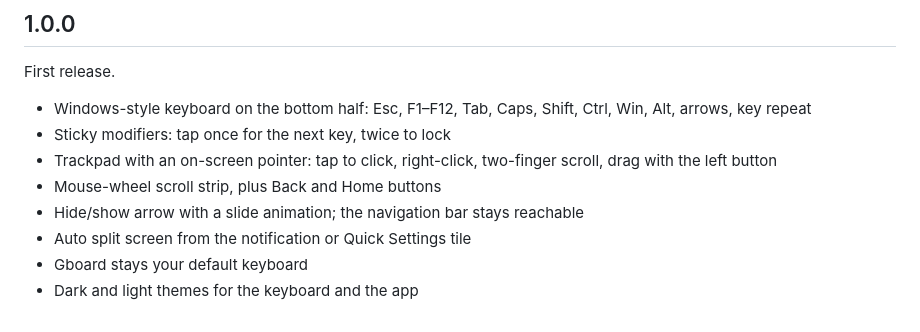
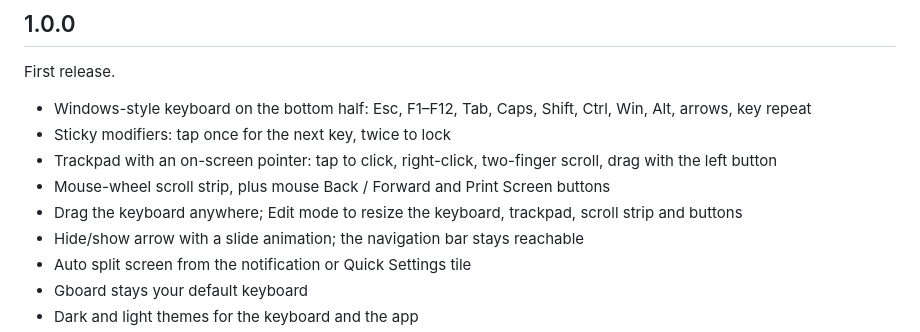
Before and after one commit to ilukezippo/LapFold, a Markdown page: CHANGELOG.md, the part around the change. Rendered like a GitHub page.

```diff
--- a/CHANGELOG.md
+++ b/CHANGELOG.md
@@ -7,7 +7,8 @@ First release.
 - Windows-style keyboard on the bottom half: Esc, F1–F12, Tab, Caps, Shift, Ctrl, Win, Alt, arrows, key repeat
 - Sticky modifiers: tap once for the next key, twice to lock
 - Trackpad with an on-screen pointer: tap to click, right-click, two-finger scroll, drag with the left button
-- Mouse-wheel scroll strip, plus Back and Home buttons
+- Mouse-wheel scroll strip, plus mouse Back / Forward and Print Screen buttons
+- Drag the keyboard anywhere; Edit mode to resize the keyboard, trackpad, scroll strip and buttons
 - Hide/show arrow with a slide animation; the navigation bar stays reachable
 - Auto split screen from the notification or Quick Settings tile
 - Gboard stays your default keyboard
```
Also changed, not shown: README.md (+11 -5 lines), shots/dark.png, shots/hero.png, shots/light.png, 8 other files.
